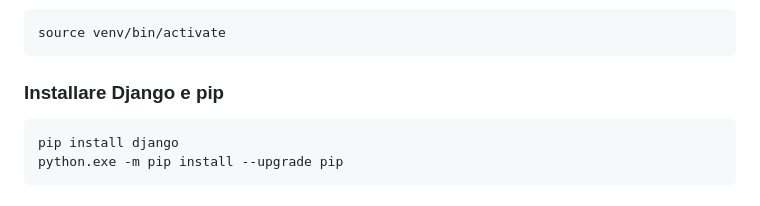
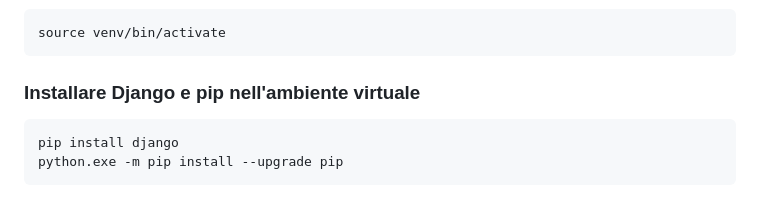
Before and after one commit to cherrieshx/pj_fun4all, a Markdown page: README.md, the part around the change. Drawn GitHub-style.

````diff
--- a/README.md
+++ b/README.md
@@ -149,7 +149,7 @@ venv\Scripts\activate
 source venv/bin/activate
 ```
 
-### Installare Django e pip
+### Installare Django e pip nell'ambiente virtuale
 
 ```bash
 pip install django
````
